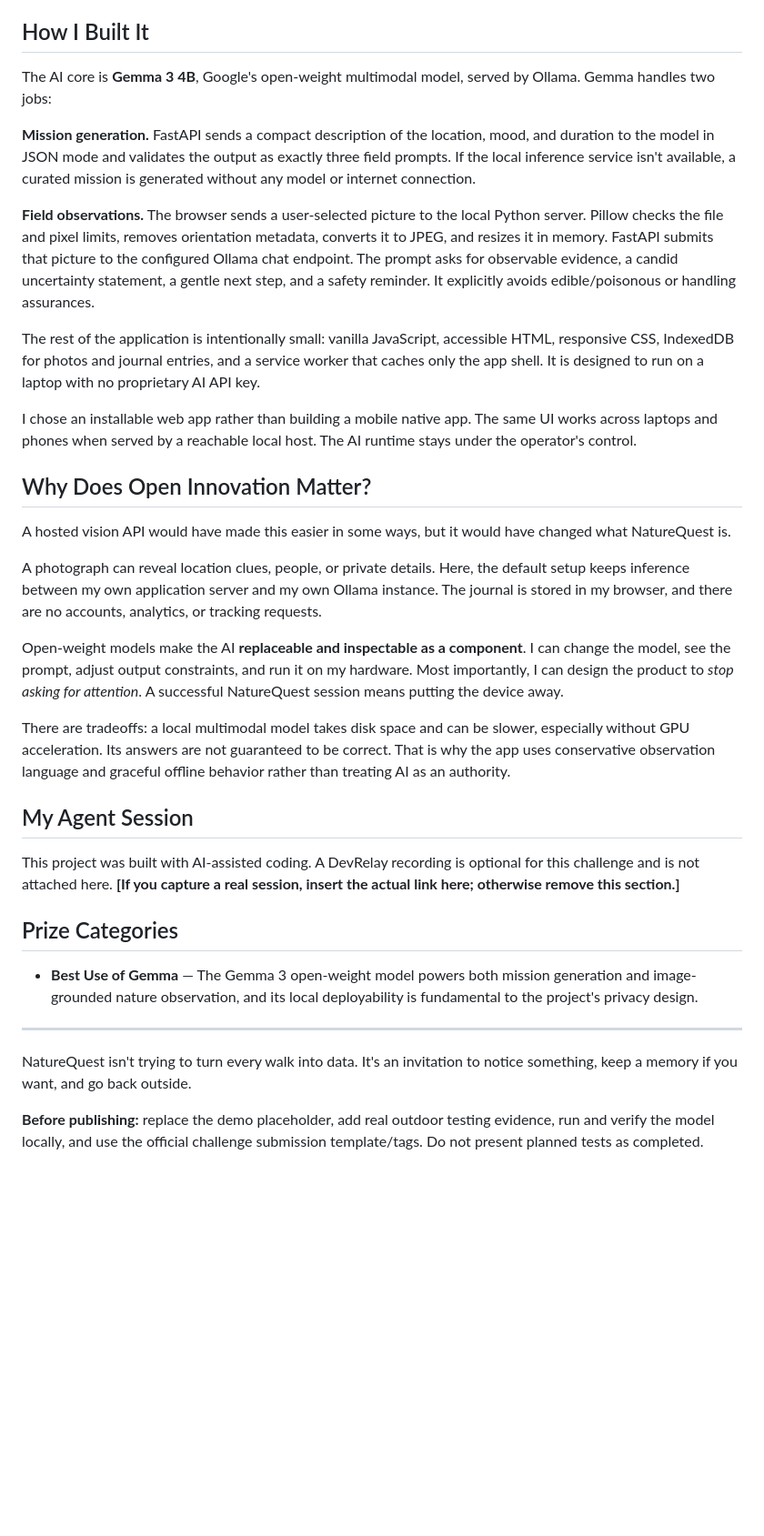
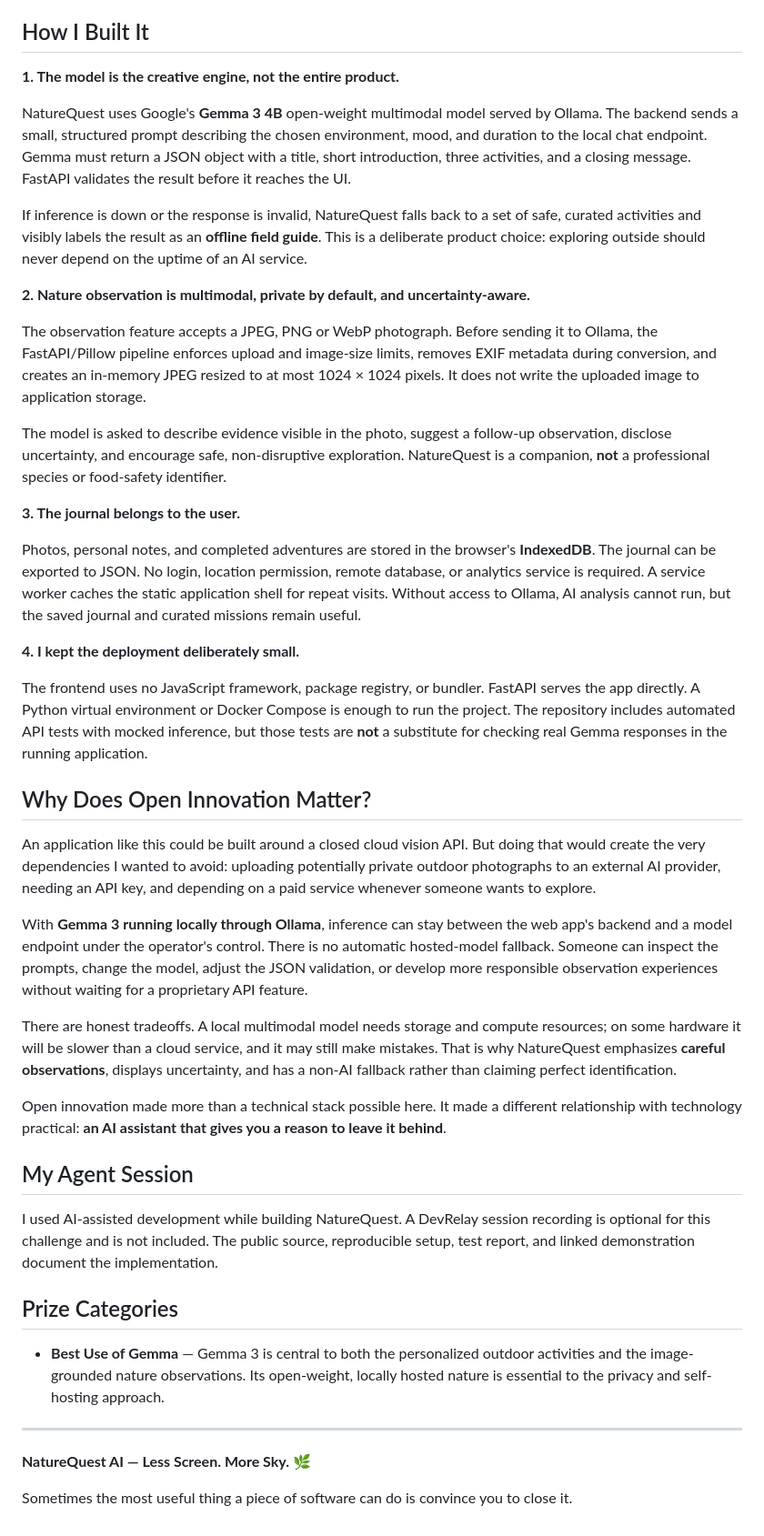
Before and after one commit to sameerakhtari/naturequest-ai, a Markdown page: SUBMISSION_DRAFT.md, the part around one of its changes. Shown at 91% size. GitHub-like rendering; blank space fills up the shorter version.

```diff
--- a/SUBMISSION_DRAFT.md
+++ b/SUBMISSION_DRAFT.md
@@ -38,36 +58,46 @@ The repository includes local run instructions, the Ollama bridge, the PWA front
 
 ## How I Built It
 
-The AI core is **Gemma 3 4B**, Google's open-weight multimodal model, served by Ollama. Gemma handles two jobs:
+**1. The model is the creative engine, not the entire product.**
 
-**Mission generation.** FastAPI sends a compact description of the location, mood, and duration to the model in JSON mode and validates the output as exactly three field prompts. If the local inference service isn't available, a curated mission is generated without any model or internet connection.
+NatureQuest uses Google's **Gemma 3 4B** open-weight multimodal model served by Ollama. The backend sends a small, structured prompt describing the chosen environment, mood, and duration to the local chat endpoint. Gemma must return a JSON object with a title, short introduction, three activities, and a closing message. FastAPI validates the result before it reaches the UI.
 
-**Field observations.** The browser sends a user-selected picture to the local Python server. Pillow checks the file and pixel limits, removes orientation metadata, converts it to JPEG, and resizes it in memory. FastAPI submits that picture to the configured Ollama chat endpoint. The prompt asks for observable evidence, a candid uncertainty statement, a gentle next step, and a safety reminder. It explicitly avoids edible/poisonous or handling assurances.
+If inference is down or the response is invalid, NatureQuest falls back to a set of safe, curated activities and visibly labels the result as an **offline field guide**. This is a deliberate product choice: exploring outside should never depend on the uptime of an AI service.
 
-The rest of the application is intentionally small: vanilla JavaScript, accessible HTML, responsive CSS, IndexedDB for photos and journal entries, and a service worker that caches only the app shell. It is designed to run on a laptop with no proprietary AI API key.
+**2. Nature observation is multimodal, private by default, and uncertainty-aware.**
 
-I chose an installable web app rather than building a mobile native app. The same UI works across laptops and phones when served by a reachable local host. The AI runtime stays under the operator's control.
+The observation feature accepts a JPEG, PNG or WebP photograph. Before sending it to Ollama, the FastAPI/Pillow pipeline enforces upload and image-size limits, removes EXIF metadata during conversion, and creates an in-memory JPEG resized to at most 1024 × 1024 pixels. It does not write the uploaded image to application storage.
+
+The model is asked to describe evidence visible in the photo, suggest a follow-up observation, disclose uncertainty, and encourage safe, non-disruptive exploration. NatureQuest is a companion, **not** a professional species or food-safety identifier.
+
+**3. The journal belongs to the user.**
+
+Photos, personal notes, and completed adventures are stored in the browser's **IndexedDB**. The journal can be exported to JSON. No login, location permission, remote database, or analytics service is required. A service worker caches the static application shell for repeat visits. Without access to Ollama, AI analysis cannot run, but the saved journal and curated missions remain useful.
+
+**4. I kept the deployment deliberately small.**
+
+The frontend uses no JavaScript framework, package registry, or bundler. FastAPI serves the app directly. A Python virtual environment or Docker Compose is enough to run the project. The repository includes automated API tests with mocked inference, but those tests are **not** a substitute for checking real Gemma responses in the running application.
 
 ## Why Does Open Innovation Matter?
 
-A hosted vision API would have made this easier in some ways, but it would have changed what NatureQuest is.
+An application like this could be built around a closed cloud vision API. But doing that would create the very dependencies I wanted to avoid: uploading potentially private outdoor photographs to an external AI provider, needing an API key, and depending on a paid service whenever someone wants to explore.
 
-A photograph can reveal location clues, people, or private details. Here, the default setup keeps inference between my own application server and my own Ollama instance. The journal is stored in my browser, and there are no accounts, analytics, or tracking requests.
+With **Gemma 3 running locally through Ollama**, inference can stay between the web app's backend and a model endpoint under the operator's control. There is no automatic hosted-model fallback. Someone can inspect the prompts, change the model, adjust the JSON validation, or develop more responsible observation experiences without waiting for a proprietary API feature.
 
-Open-weight models make the AI **replaceable and inspectable as a component**. I can change the model, see the prompt, adjust output constraints, and run it on my hardware. Most importantly, I can design the product to *stop asking for attention*. A successful NatureQuest session means putting the device away.
+There are honest tradeoffs. A local multimodal model needs storage and compute resources; on some hardware it will be slower than a cloud service, and it may still make mistakes. That is why NatureQuest emphasizes **careful observations**, displays uncertainty, and has a non-AI fallback rather than claiming perfect identification.
 
-There are tradeoffs: a local multimodal model takes disk space and can be slower, especially without GPU acceleration. Its answers are not guaranteed to be correct. That is why the app uses conservative observation language and graceful offline behavior rather than treating AI as an authority.
+Open innovation made more than a technical stack possible here. It made a different relationship with technology practical: **an AI assistant that gives you a reason to leave it behind**.
 
 ## My Agent Session
 
-This project was built with AI-assisted coding. A DevRelay recording is optional for this challenge and is not attached here. **[If you capture a real session, insert the actual link here; otherwise remove this section.]**
+I used AI-assisted development while building NatureQuest. A DevRelay session recording is optional for this challenge and is not included. The public source, reproducible setup, test report, and linked demonstration document the implementation.
 
 ## Prize Categories
 
-- **Best Use of Gemma** — The Gemma 3 open-weight model powers both mission generation and image-grounded nature observation, and its local deployability is fundamental to the project's privacy design.
+- **Best Use of Gemma** — Gemma 3 is central to both the personalized outdoor activities and the image-grounded nature observations. Its open-weight, locally hosted nature is essential to the privacy and self-hosting approach.
 
 ---
 
-NatureQuest isn't trying to turn every walk into data. It's an invitation to notice something, keep a memory if you want, and go back outside.
+**NatureQuest AI — Less Screen. More Sky.** 🌿
 
-**Before publishing:** replace the demo placeholder, add real outdoor testing evidence, run and verify the model locally, and use the official challenge submission template/tags. Do not present planned tests as completed.
+Sometimes the most useful thing a piece of software can do is convince you to close it.
```
Also changed, not shown: other parts of SUBMISSION_DRAFT.md (+35 -15 lines).
